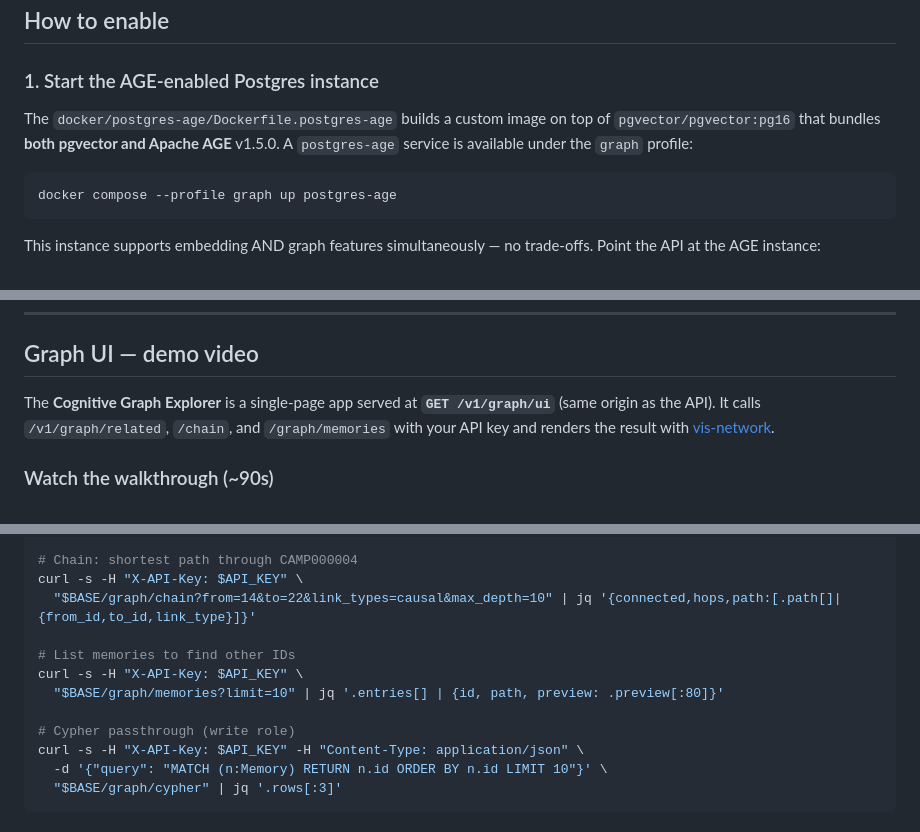
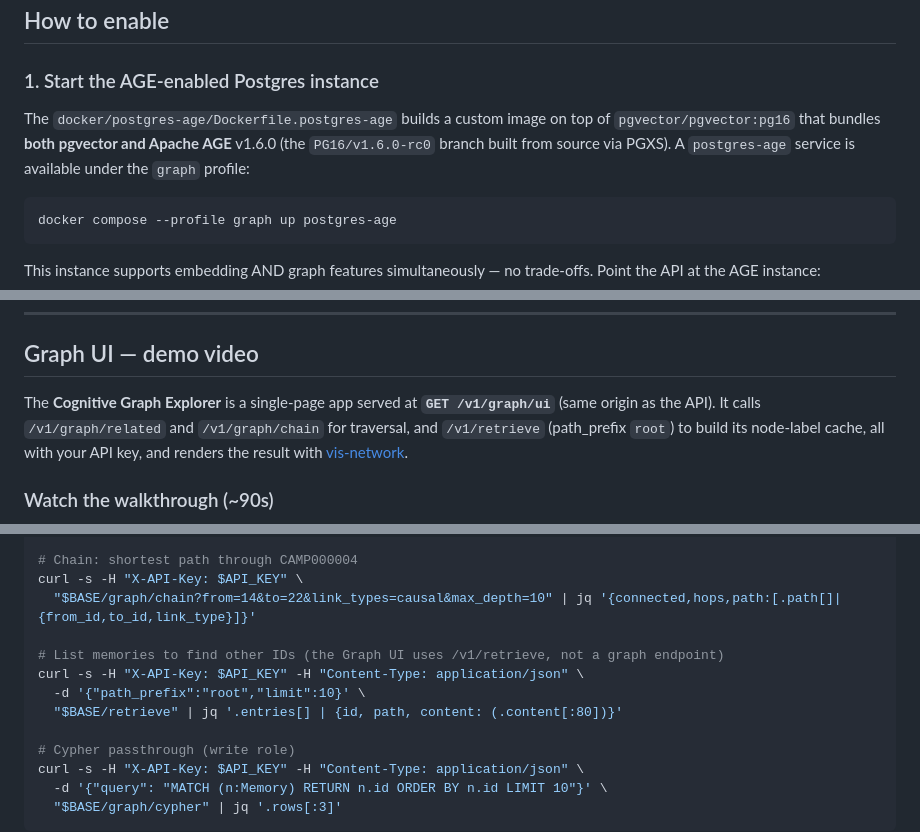
Before and after one commit to marco-spagn/pcmi, a Markdown page: docs/cognitive-graph.md, 3 parts joined by grey strips. Drawn GitHub-style.

````diff
--- a/docs/cognitive-graph.md
+++ b/docs/cognitive-graph.md
@@ -110,7 +110,8 @@ Your system (CRM, SIEM, agent, spreadsheet ETL)
 ### 1. Start the AGE-enabled Postgres instance
 
 The `docker/postgres-age/Dockerfile.postgres-age` builds a custom image on top of
-`pgvector/pgvector:pg16` that bundles **both pgvector and Apache AGE** v1.5.0.
+`pgvector/pgvector:pg16` that bundles **both pgvector and Apache AGE** v1.6.0
+(the `PG16/v1.6.0-rc0` branch built from source via PGXS).
 A `postgres-age` service is available under the `graph` profile:
 
 ```bash
@@ -515,8 +516,9 @@ make graph-soc-loader-test
 ## Graph UI — demo video
 
 The **Cognitive Graph Explorer** is a single-page app served at **`GET /v1/graph/ui`**
-(same origin as the API). It calls `/v1/graph/related`, `/chain`, and `/graph/memories`
-with your API key and renders the result with [vis-network](https://visjs.github.io/vis-network/docs/network/).
+(same origin as the API). It calls `/v1/graph/related` and `/v1/graph/chain` for traversal,
+and `/v1/retrieve` (path_prefix `root`) to build its node-label cache, all with your API key,
+and renders the result with [vis-network](https://visjs.github.io/vis-network/docs/network/).
 
 ### Watch the walkthrough (~90s)
 
@@ -631,9 +633,10 @@ curl -s -H "X-API-Key: $API_KEY" \
 curl -s -H "X-API-Key: $API_KEY" \
   "$BASE/graph/chain?from=14&to=22&link_types=causal&max_depth=10" | jq '{connected,hops,path:[.path[]|{from_id,to_id,link_type}]}'
 
-# List memories to find other IDs
-curl -s -H "X-API-Key: $API_KEY" \
-  "$BASE/graph/memories?limit=10" | jq '.entries[] | {id, path, preview: .preview[:80]}'
+# List memories to find other IDs (the Graph UI uses /v1/retrieve, not a graph endpoint)
+curl -s -H "X-API-Key: $API_KEY" -H "Content-Type: application/json" \
+  -d '{"path_prefix":"root","limit":10}' \
+  "$BASE/retrieve" | jq '.entries[] | {id, path, content: (.content[:80])}'
 
 # Cypher passthrough (write role)
 curl -s -H "X-API-Key: $API_KEY" -H "Content-Type: application/json" \
````
Also changed, not shown: README.md (+61 -1 lines).
